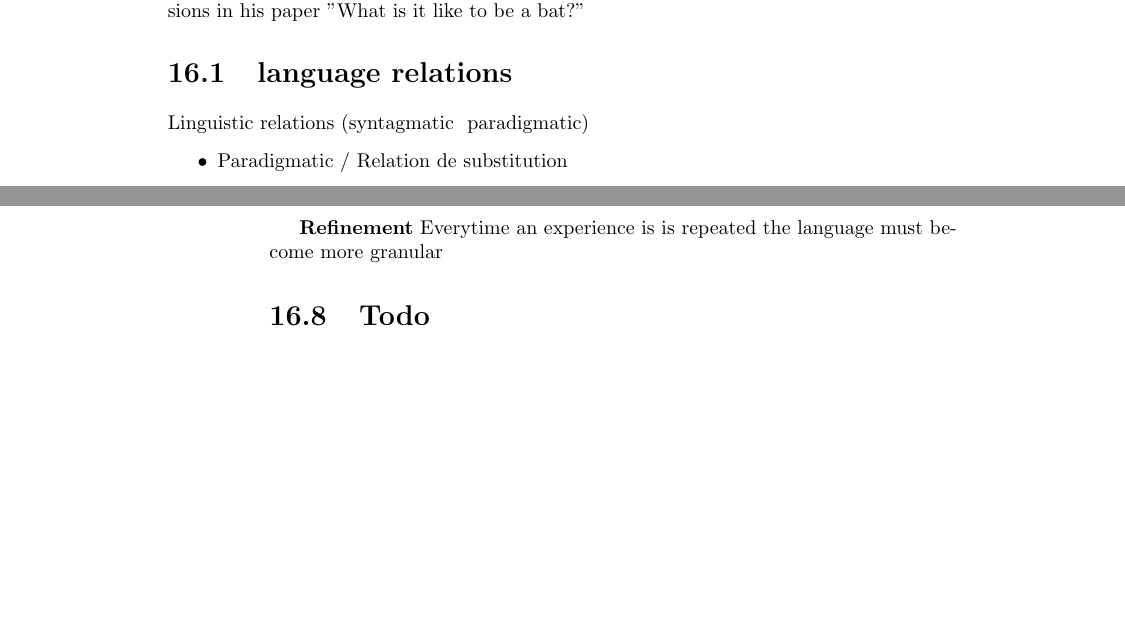
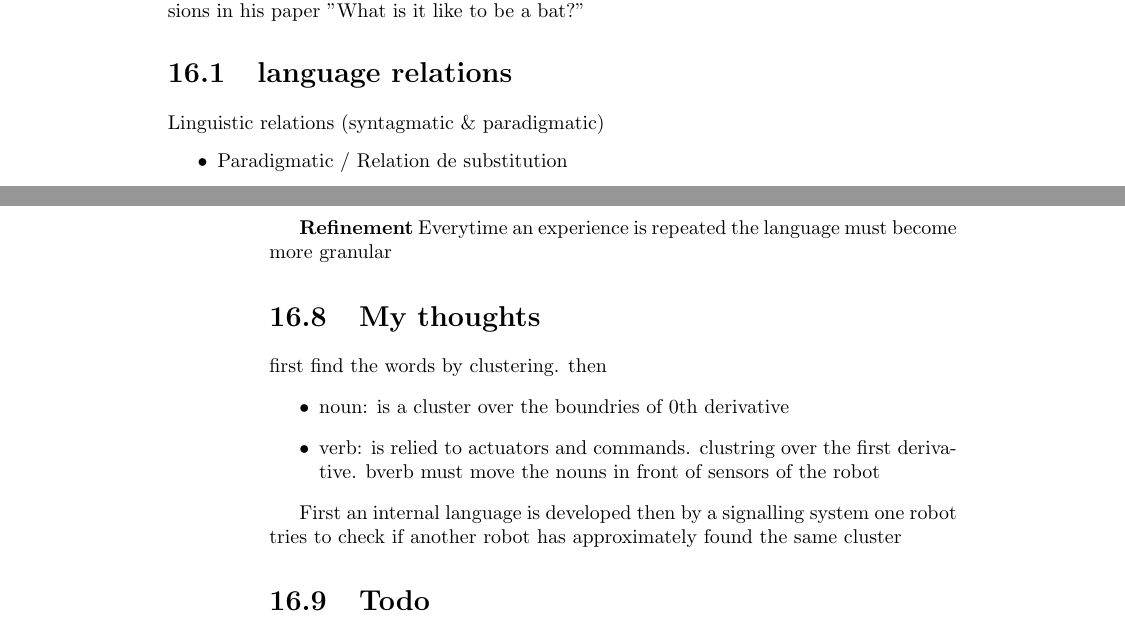
Before and after one commit to donkarlo/phd_thesis, a LaTeX thesis (src/main.tex, which reads src/review/robot/language.tex): two parts of pages 65 and 66 of 77, joined at a grey line, cut so that both start at the same text, the shorter picture padded with empty space. Compiled offline with pdfLaTeX.

Commit message:
Language ideas are addded

```diff
--- a/src/review/robot/language.tex
+++ b/src/review/robot/language.tex
@@ -3,7 +3,7 @@
 What is alphabet? "Edmund Husserl" says that "Sound is Awareness" Thomas Nagel has explored the concept of aural awareness in his philosophical discussions in his paper "What is it like to be a bat?"
 
     \section{language relations}
-        Linguistic relations (syntagmatic & paradigmatic)
+        Linguistic relations (syntagmatic \& paradigmatic)
         \begin{itemize}
             \item Paradigmatic / Relation de substitution
             \item Syntagmatic / Relation de combinaison
@@ -25,7 +25,7 @@ What is alphabet? "Edmund Husserl" says that "Sound is Awareness" Thomas Nagel h
     \section{Formation and refinement}
         \textbf{Formation}
 
-        \textbf{Refinement} Everytime an experience is is repeated the language must become more granular
+        \textbf{Refinement} Everytime an experience is repeated the language must become more granular
 
 
 
@@ -33,7 +33,14 @@ What is alphabet? "Edmund Husserl" says that "Sound is Awareness" Thomas Nagel h
 
 
 
+\section{My thoughts}
+    first find the words by clustering. then
+    \begin{itemize}
+        \item noun: is a cluster over the boundries of 0th derivative
+        \item verb: is relied to actuators and commands. clustring over the first derivative. bverb must move the nouns in front of sensors of the robot
+    \end{itemize}
 
+    First an internal language is developed then by a signalling system one robot tries to check if another robot has approximately found the same cluster
 \section{Todo}
     \paragraph{Formation idea}
         each robot  forms clusters and relatation but has only one communication channel such as a red light that can create morse code so that another robot in vicinity can see it. this blinking red light can be simulated by a channel in which a rebot emmits signals to simulate
```
